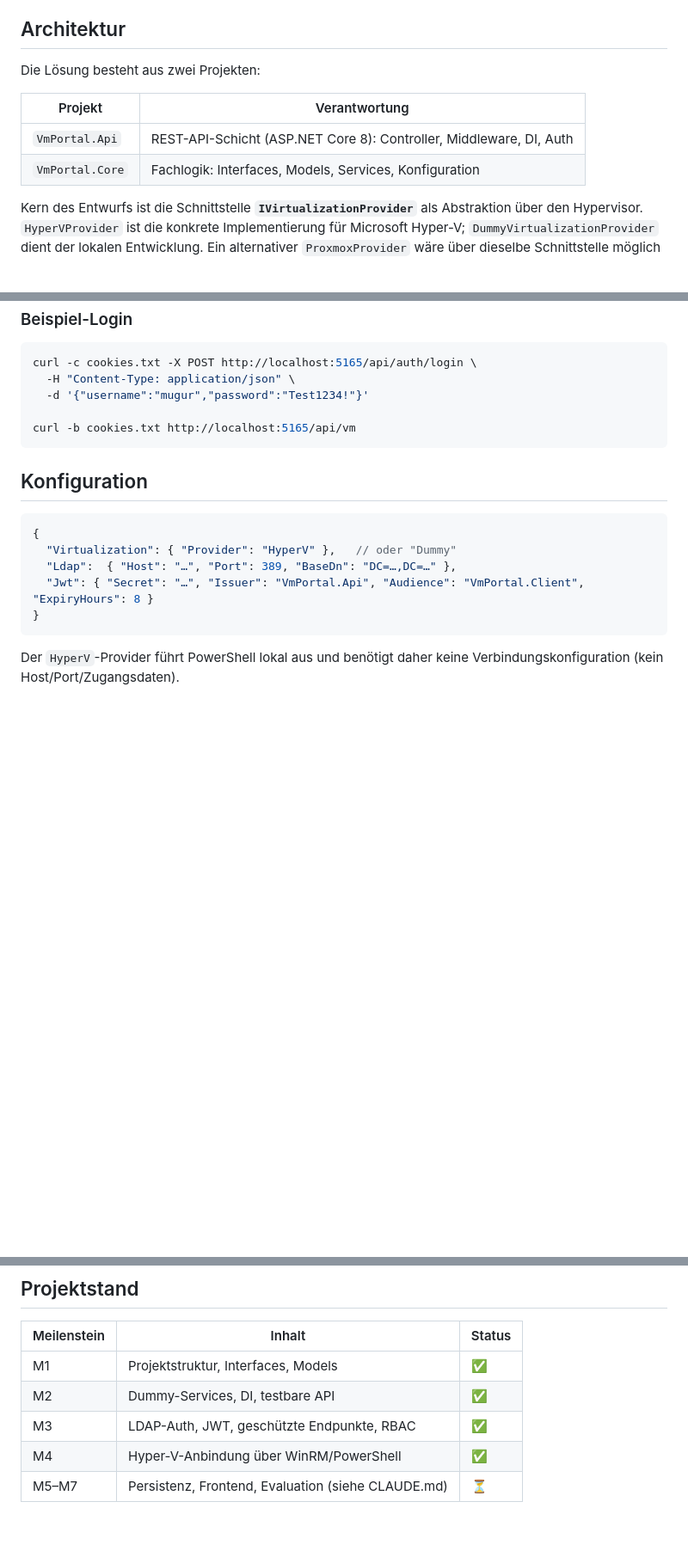
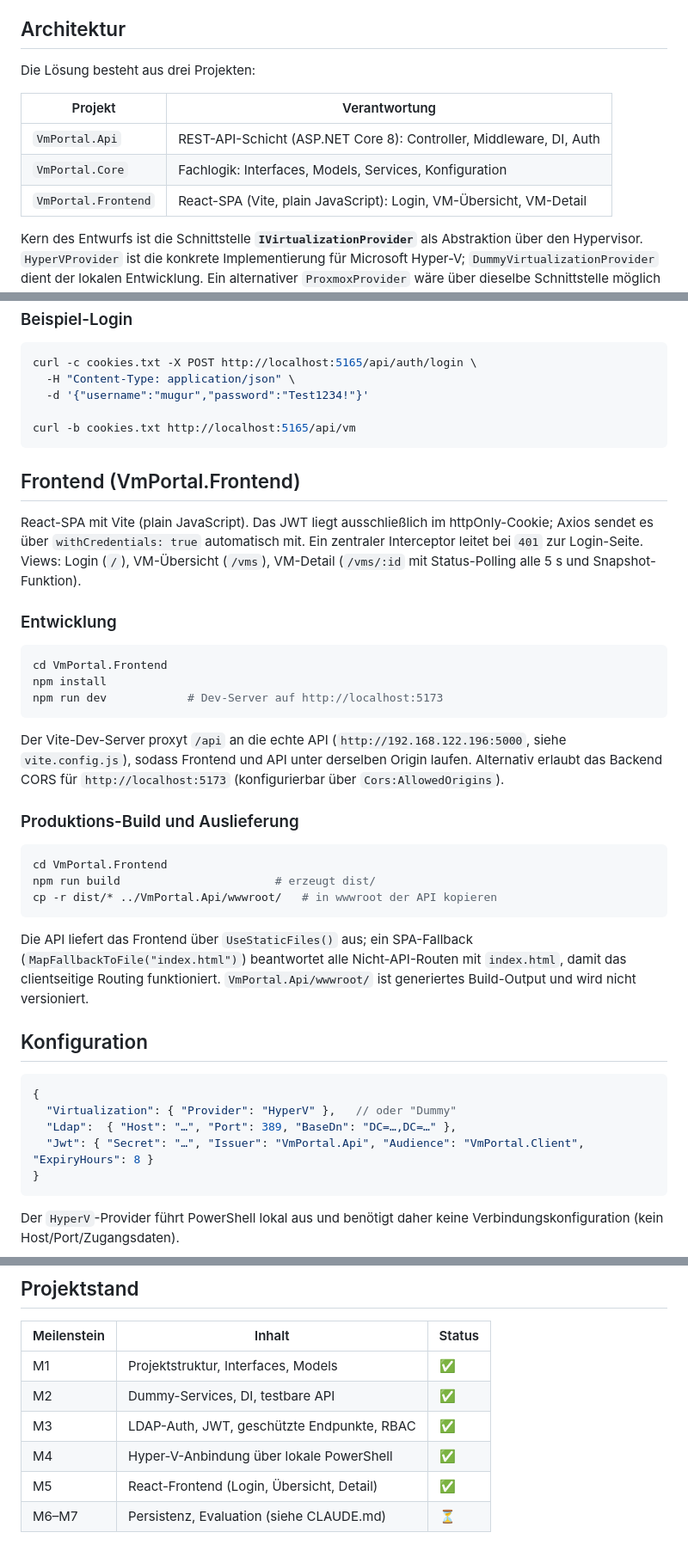
Before and after one commit to mikaildhbw/vm-portal, a Markdown page: README.md, 3 parts joined by grey strips. Shown at 86% size. Rendered like a GitHub page; blank space fills up the shorter version.

````diff
--- a/README.md
+++ b/README.md
@@ -13,12 +13,13 @@ erfolgt gegen Active Directory, die Autorisierung rollenbasiert.
 
 ## Architektur
 
-Die Lösung besteht aus zwei Projekten:
+Die Lösung besteht aus drei Projekten:
 
-| Projekt          | Verantwortung                                                        |
-| ---------------- | -------------------------------------------------------------------- |
-| `VmPortal.Api`   | REST-API-Schicht (ASP.NET Core 8): Controller, Middleware, DI, Auth  |
-| `VmPortal.Core`  | Fachlogik: Interfaces, Models, Services, Konfiguration               |
+| Projekt             | Verantwortung                                                        |
+| ------------------- | -------------------------------------------------------------------- |
+| `VmPortal.Api`      | REST-API-Schicht (ASP.NET Core 8): Controller, Middleware, DI, Auth  |
+| `VmPortal.Core`     | Fachlogik: Interfaces, Models, Services, Konfiguration               |
+| `VmPortal.Frontend` | React-SPA (Vite, plain JavaScript): Login, VM-Übersicht, VM-Detail   |
 
 Kern des Entwurfs ist die Schnittstelle **`IVirtualizationProvider`** als Abstraktion über den
 Hypervisor. `HyperVProvider` ist die konkrete Implementierung für Microsoft Hyper-V;
@@ -91,6 +92,38 @@ curl -c cookies.txt -X POST http://localhost:5165/api/auth/login \
 curl -b cookies.txt http://localhost:5165/api/vm
 ```
 
+## Frontend (VmPortal.Frontend)
+
+React-SPA mit Vite (plain JavaScript). Das JWT liegt ausschließlich im httpOnly-Cookie;
+Axios sendet es über `withCredentials: true` automatisch mit. Ein zentraler Interceptor leitet
+bei `401` zur Login-Seite. Views: Login (`/`), VM-Übersicht (`/vms`), VM-Detail (`/vms/:id`
+mit Status-Polling alle 5 s und Snapshot-Funktion).
+
+### Entwicklung
+
+```bash
+cd VmPortal.Frontend
+npm install
+npm run dev            # Dev-Server auf http://localhost:5173
+```
+
+Der Vite-Dev-Server proxyt `/api` an die echte API (`http://192.168.122.196:5000`, siehe
+`vite.config.js`), sodass Frontend und API unter derselben Origin laufen. Alternativ erlaubt
+das Backend CORS für `http://localhost:5173` (konfigurierbar über `Cors:AllowedOrigins`).
+
+### Produktions-Build und Auslieferung
+
+```bash
+cd VmPortal.Frontend
+npm run build                       # erzeugt dist/
+cp -r dist/* ../VmPortal.Api/wwwroot/   # in wwwroot der API kopieren
+```
+
+Die API liefert das Frontend über `UseStaticFiles()` aus; ein SPA-Fallback
+(`MapFallbackToFile("index.html")`) beantwortet alle Nicht-API-Routen mit `index.html`, damit
+das clientseitige Routing funktioniert. `VmPortal.Api/wwwroot/` ist generiertes Build-Output
+und wird nicht versioniert.
+
 ## Konfiguration
 
 ```jsonc
@@ -122,5 +155,6 @@ verfügbar.
 | M1          | Projektstruktur, Interfaces, Models                 | ✅     |
 | M2          | Dummy-Services, DI, testbare API                    | ✅     |
 | M3          | LDAP-Auth, JWT, geschützte Endpunkte, RBAC          | ✅     |
-| M4          | Hyper-V-Anbindung über WinRM/PowerShell             | ✅     |
-| M5–M7       | Persistenz, Frontend, Evaluation (siehe CLAUDE.md)  | ⏳     |
+| M4          | Hyper-V-Anbindung über lokale PowerShell            | ✅     |
+| M5          | React-Frontend (Login, Übersicht, Detail)           | ✅     |
+| M6–M7       | Persistenz, Evaluation (siehe CLAUDE.md)            | ⏳     |
````
Also changed, not shown: CLAUDE.md (+31 -11 lines).
